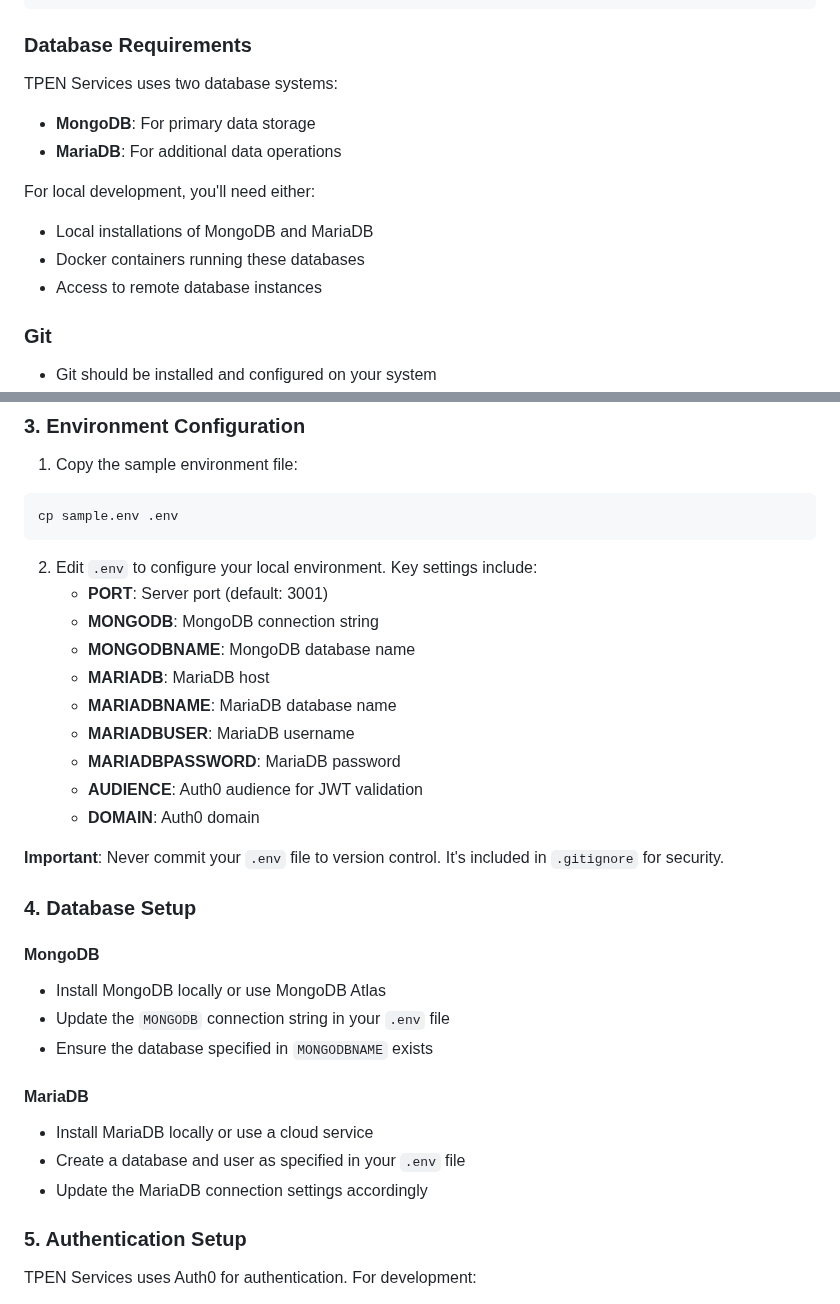
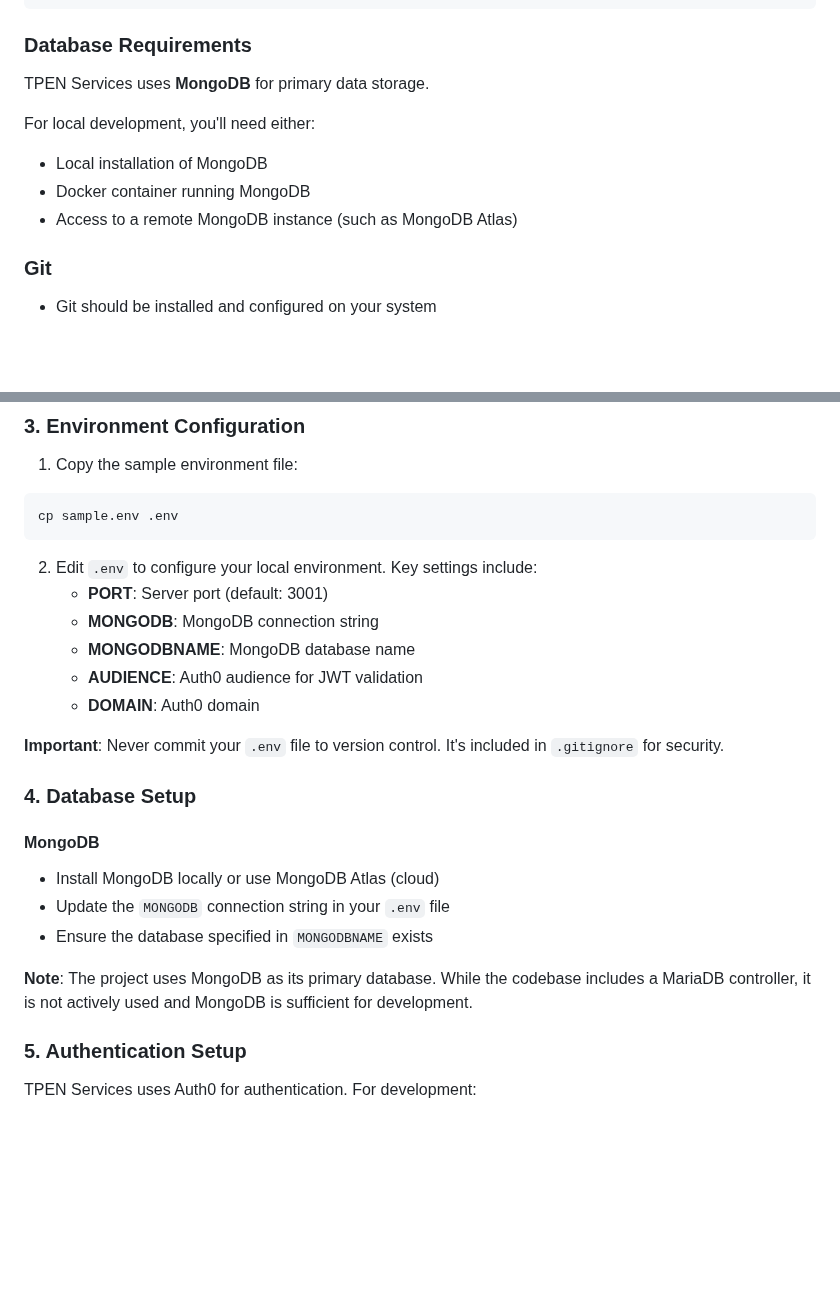
Before and after one commit to CenterForDigitalHumanities/TPEN-services, a Markdown page: CONTRIBUTING.md, 2 parts joined by grey strips. Rendered like a GitHub page; blank space fills up the shorter version.

Commit message:
Remove MariaDB references from CONTRIBUTING.md as it's not used in the project
Co-authored-by: cubap <1119165+cubap@users.noreply.github.com>

````diff
--- a/CONTRIBUTING.md
+++ b/CONTRIBUTING.md
@@ -17,14 +17,12 @@ npm --version
 ```
 
 ### Database Requirements
-TPEN Services uses two database systems:
-- **MongoDB**: For primary data storage
-- **MariaDB**: For additional data operations
+TPEN Services uses **MongoDB** for primary data storage.
 
 For local development, you'll need either:
-- Local installations of MongoDB and MariaDB
-- Docker containers running these databases
-- Access to remote database instances
+- Local installation of MongoDB
+- Docker container running MongoDB
+- Access to a remote MongoDB instance (such as MongoDB Atlas)
 
 ### Git
 - Git should be installed and configured on your system
@@ -66,10 +64,6 @@ cp sample.env .env
    - **PORT**: Server port (default: 3001)
    - **MONGODB**: MongoDB connection string
    - **MONGODBNAME**: MongoDB database name
-   - **MARIADB**: MariaDB host
-   - **MARIADBNAME**: MariaDB database name
-   - **MARIADBUSER**: MariaDB username
-   - **MARIADBPASSWORD**: MariaDB password
    - **AUDIENCE**: Auth0 audience for JWT validation
    - **DOMAIN**: Auth0 domain
 
@@ -78,14 +72,11 @@ cp sample.env .env
 ### 4. Database Setup
 
 #### MongoDB
-- Install MongoDB locally or use MongoDB Atlas
+- Install MongoDB locally or use MongoDB Atlas (cloud)
 - Update the `MONGODB` connection string in your `.env` file
 - Ensure the database specified in `MONGODBNAME` exists
 
-#### MariaDB
-- Install MariaDB locally or use a cloud service
-- Create a database and user as specified in your `.env` file
-- Update the MariaDB connection settings accordingly
+**Note**: The project uses MongoDB as its primary database. While the codebase includes a MariaDB controller, it is not actively used and MongoDB is sufficient for development.
 
 ### 5. Authentication Setup
 
````
